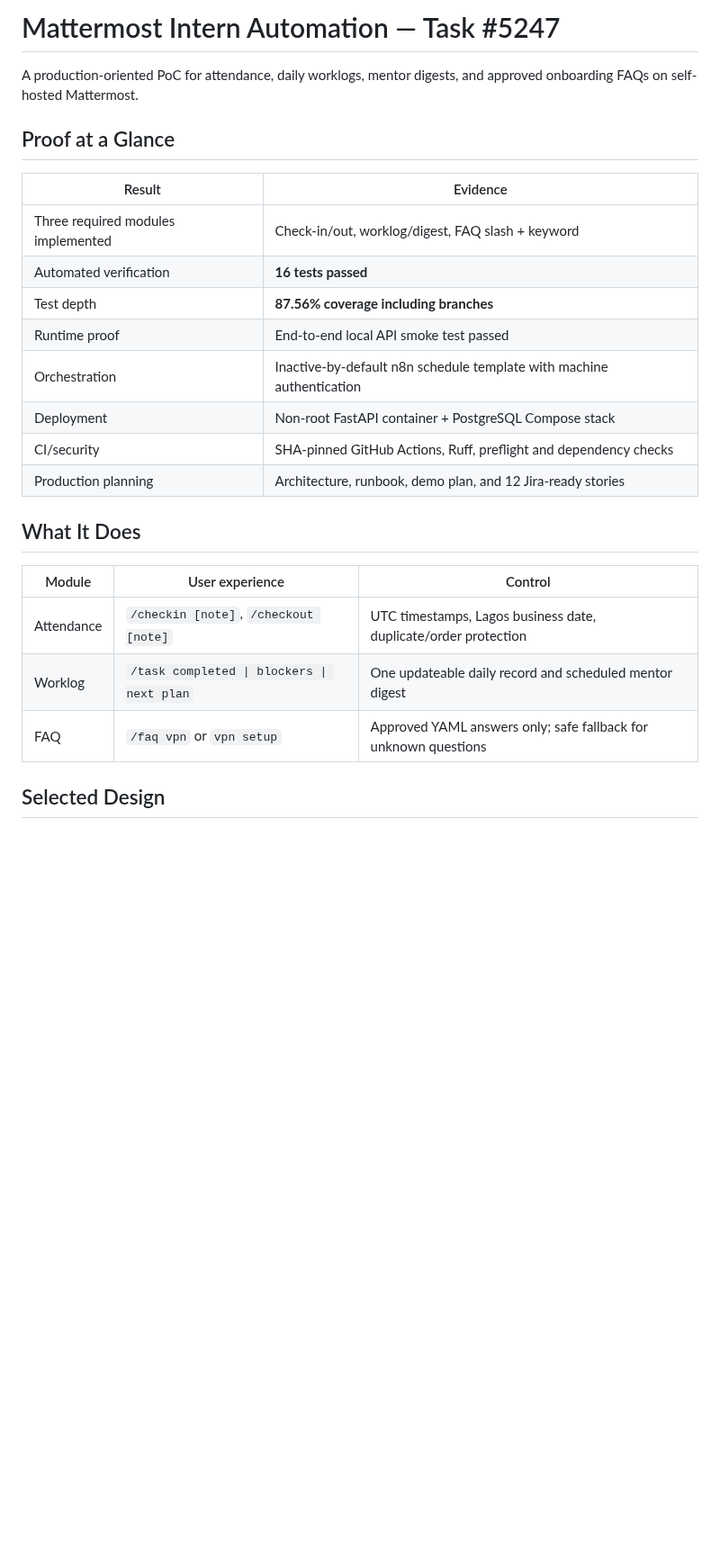
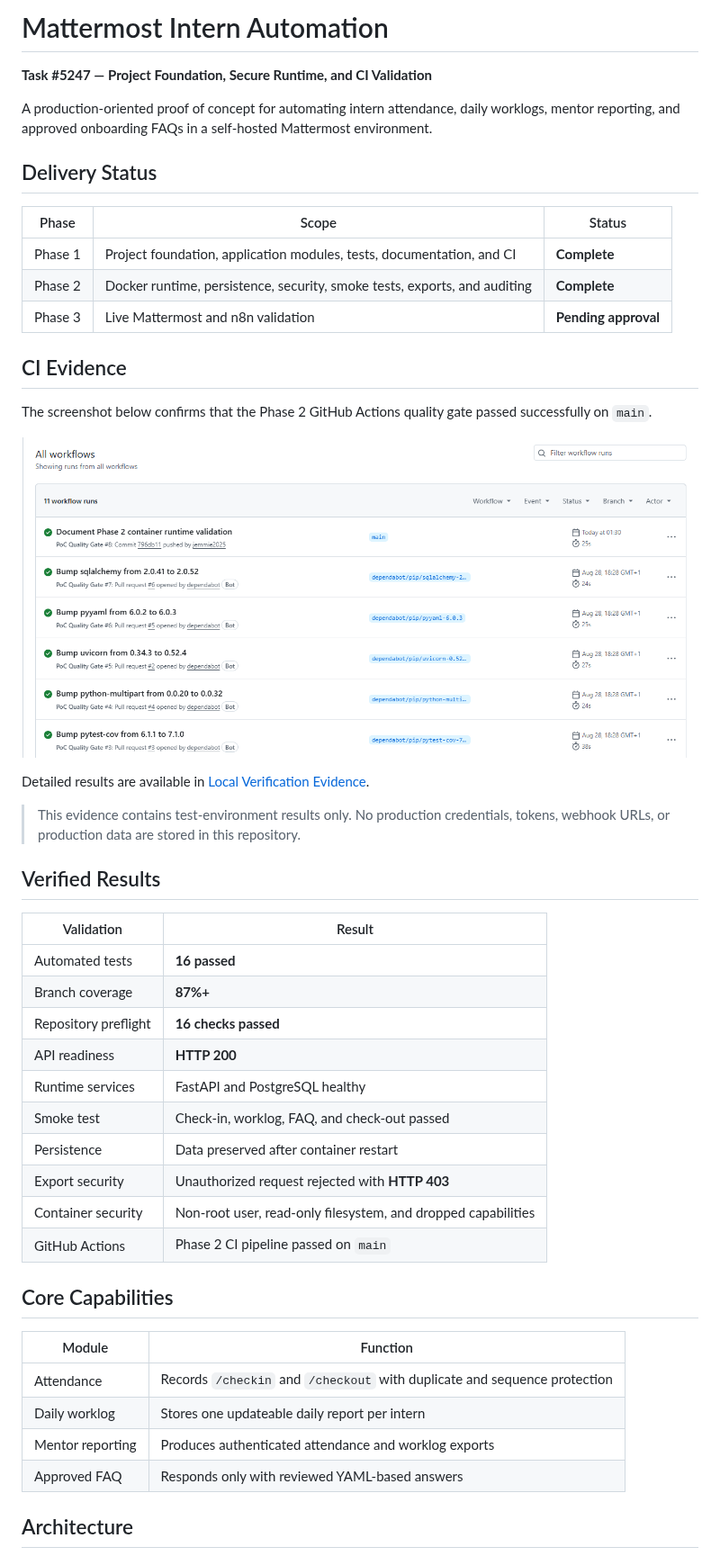
Before and after one commit to jemmie2025/mattermost-intern-automation, a Markdown page: README.md, the part around one of its changes. Shown at 90% size. Drawn GitHub-style; pictures changed too: docs/evidence/task-5247-phase-2-ci-validation-passed.png (added); blank space fills up the shorter version.

```diff
--- a/README.md
+++ b/README.md
@@ -1,27 +1,56 @@
-# Mattermost Intern Automation — Task #5247
+# Mattermost Intern Automation
 
-A production-oriented PoC for attendance, daily worklogs, mentor digests, and approved onboarding FAQs on self-hosted Mattermost.
+**Task #5247 — Project Foundation, Secure Runtime, and CI Validation**
 
-## Proof at a Glance
+A production-oriented proof of concept for automating intern attendance, daily worklogs, mentor reporting, and approved onboarding FAQs in a self-hosted Mattermost environment.
 
-| Result | Evidence |
+## Delivery Status
+
+| Phase | Scope | Status |
+|---|---|---|
+| Phase 1 | Project foundation, application modules, tests, documentation, and CI | **Complete** |
+| Phase 2 | Docker runtime, persistence, security, smoke tests, exports, and auditing | **Complete** |
+| Phase 3 | Live Mattermost and n8n validation | **Pending approval** |
+
+## CI Evidence
+
+The screenshot below confirms that the Phase 2 GitHub Actions quality gate passed successfully on `main`.
+
+<p align="center">
+  <img
+    src="./docs/evidence/task-5247-phase-2-ci-validation-passed.png"
+    alt="Task #5247 Phase 2 CI validation passed"
+    width="100%"
+  />
+</p>
+
+Detailed results are available in [Local Verification Evidence](docs/LOCAL_VERIFICATION.txt).
+
+> This evidence contains test-environment results only. No production credentials, tokens, webhook URLs, or production data are stored in this repository.
+
+## Verified Results
+
+| Validation | Result |
 |---|---|
-| Three required modules implemented | Check-in/out, worklog/digest, FAQ slash + keyword |
-| Automated verification | **16 tests passed** |
-| Test depth | **87.56% coverage including branches** |
-| Runtime proof | End-to-end local API smoke test passed |
-| Orchestration | Inactive-by-default n8n schedule template with machine authentication |
-| Deployment | Non-root FastAPI container + PostgreSQL Compose stack |
-| CI/security | SHA-pinned GitHub Actions, Ruff, preflight and dependency checks |
-| Production planning | Architecture, runbook, demo plan, and 12 Jira-ready stories |
+| Automated tests | **16 passed** |
+| Branch coverage | **87%+** |
+| Repository preflight | **16 checks passed** |
+| API readiness | **HTTP 200** |
+| Runtime services | FastAPI and PostgreSQL healthy |
+| Smoke test | Check-in, worklog, FAQ, and check-out passed |
+| Persistence | Data preserved after container restart |
+| Export security | Unauthorized request rejected with **HTTP 403** |
+| Container security | Non-root user, read-only filesystem, and dropped capabilities |
+| GitHub Actions | Phase 2 CI pipeline passed on `main` |
 
-## What It Does
+## Core Capabilities
 
-| Module | User experience | Control |
-|---|---|---|
-| Attendance | `/checkin [note]`, `/checkout [note]` | UTC timestamps, Lagos business date, duplicate/order protection |
-| Worklog | `/task completed \| blockers \| next plan` | One updateable daily record and scheduled mentor digest |
-| FAQ | `/faq vpn` or `vpn setup` | Approved YAML answers only; safe fallback for unknown questions |
+| Module | Function |
+|---|---|
+| Attendance | Records `/checkin` and `/checkout` with duplicate and sequence protection |
+| Daily worklog | Stores one updateable daily report per intern |
+| Mentor reporting | Produces authenticated attendance and worklog exports |
+| Approved FAQ | Responds only with reviewed YAML-based answers |
 
-## Selected Design
+## Architecture
 
```
Also changed, not shown: other parts of README.md (+60 -40 lines).
